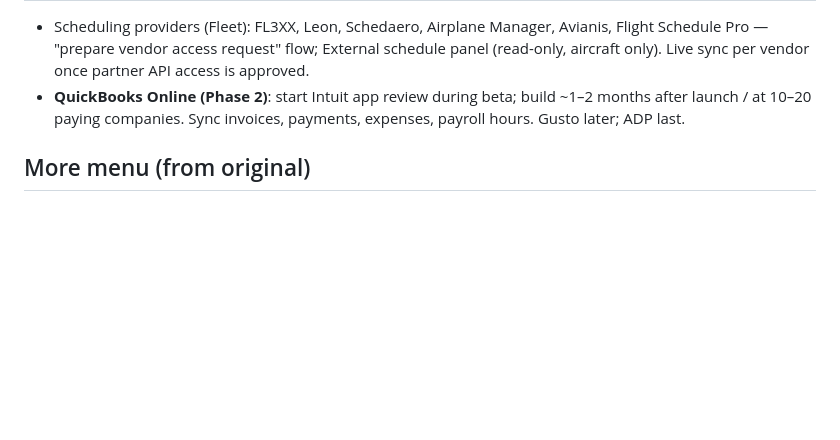
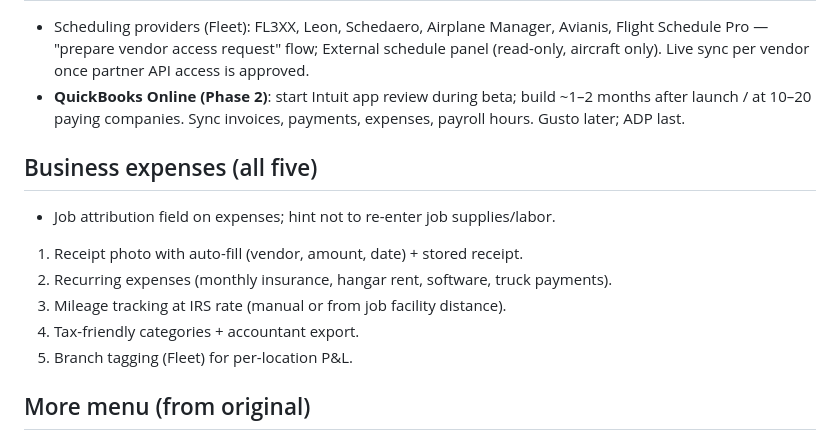
Before and after one commit to Jeffreya888/CRM-, a Markdown page: docs/feature-plan.md, the part around the change. GitHub-like rendering; blank space fills up the shorter version.

Commit message:
Plan: business expenses additions
Co-Authored-By: Claude Opus 5.5 <noreply@anthropic.com>
Claude-Session: https://claude.ai/code/session_01SDYmR4bhE9hVivQgt3UmBo

```diff
--- a/docs/feature-plan.md
+++ b/docs/feature-plan.md
@@ -113,6 +113,14 @@ Texting allowance per plan: Solo 250 / Team 1,000 / Fleet 3,000 texts per month;
 - Scheduling providers (Fleet): FL3XX, Leon, Schedaero, Airplane Manager, Avianis, Flight Schedule Pro — "prepare vendor access request" flow; External schedule panel (read-only, aircraft only). Live sync per vendor once partner API access is approved.
 - **QuickBooks Online (Phase 2)**: start Intuit app review during beta; build ~1–2 months after launch / at 10–20 paying companies. Sync invoices, payments, expenses, payroll hours. Gusto later; ADP last.
 
+## Business expenses (all five)
+- Job attribution field on expenses; hint not to re-enter job supplies/labor.
+1. Receipt photo with auto-fill (vendor, amount, date) + stored receipt.
+2. Recurring expenses (monthly insurance, hangar rent, software, truck payments).
+3. Mileage tracking at IRS rate (manual or from job facility distance).
+4. Tax-friendly categories + accountant export.
+5. Branch tagging (Fleet) for per-location P&L.
+
 ## More menu (from original)
 Company profile & settings · Supply room · Equipment & maintenance · Airports, FBOs & marinas · Crew scheduling & resource reservations · Workflow setup & customer portal · Timesheet approvals · Business expenses · Profit & loss · Flight Ready website & plan information · Invoices & completion reports · Quotes & customer approvals · Recurring asset care · Reminders & delivery readiness · Team roles & access · Training center · Scheduling integrations · Account & security · Company access · Launch & setup guide (PDF) · Sign out
 
```
